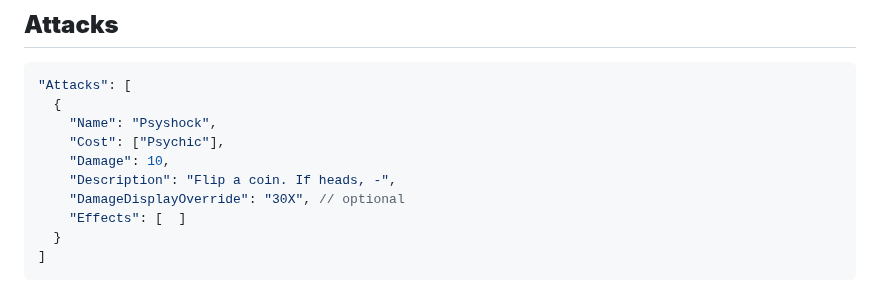
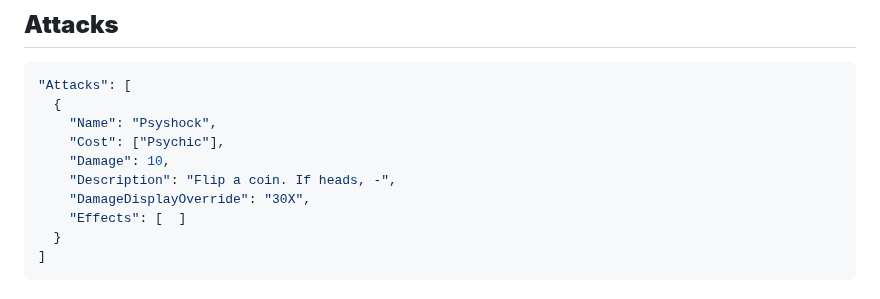
Before and after one commit to MiniKielbyM/monomon, a Markdown page: JSON Syntax.md, the part around the change. Drawn GitHub-style.

Commit message:
ong pls fix

```diff
--- a/JSON Syntax.md
+++ b/JSON Syntax.md
@@ -145,7 +145,7 @@ Elemental types follow the TCG conventions:
     "Cost": ["Psychic"],
     "Damage": 10,
     "Description": "Flip a coin. If heads, -",
-    "DamageDisplayOverride": "30X", // optional
+    "DamageDisplayOverride": "30X",
     "Effects": [  ]
   }
 ]
```
